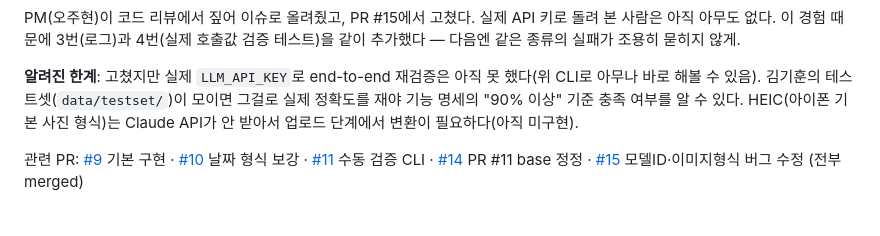
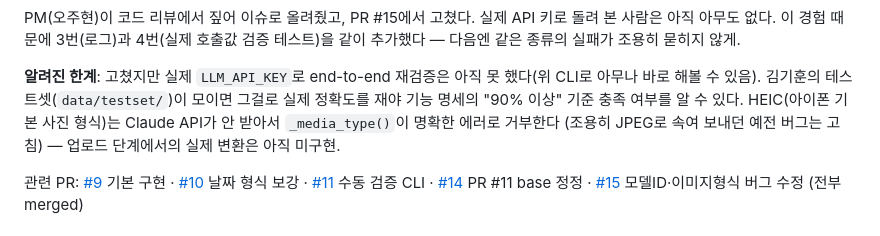
Before and after one commit to dicia-jhoh/codyssey-m3-final, a Markdown page: README.md, the part around the change. Drawn GitHub-style.

Commit message:
docs(readme): HEIC 처리 상태 갱신
Co-Authored-By: Claude Sonnet 5 <noreply@anthropic.com>

```diff
--- a/README.md
+++ b/README.md
@@ -138,7 +138,8 @@ PM(오주현)이 코드 리뷰에서 짚어 이슈로 올려줬고, PR #15에서
 **알려진 한계**: 고쳤지만 실제 `LLM_API_KEY`로 end-to-end 재검증은 아직 못 했다(위
 CLI로 아무나 바로 해볼 수 있음). 김기훈의 테스트셋(`data/testset/`)이 모이면 그걸로
 실제 정확도를 재야 기능 명세의 "90% 이상" 기준 충족 여부를 알 수 있다. HEIC(아이폰
-기본 사진 형식)는 Claude API가 안 받아서 업로드 단계에서 변환이 필요하다(아직 미구현).
+기본 사진 형식)는 Claude API가 안 받아서 `_media_type()`이 명확한 에러로 거부한다
+(조용히 JPEG로 속여 보내던 예전 버그는 고침) — 업로드 단계에서의 실제 변환은 아직 미구현.
 
 관련 PR: [#9](https://github.com/dicia-jhoh/codyssey-m3-final/pull/9) 기본 구현 ·
 [#10](https://github.com/dicia-jhoh/codyssey-m3-final/pull/10) 날짜 형식 보강 ·
```
